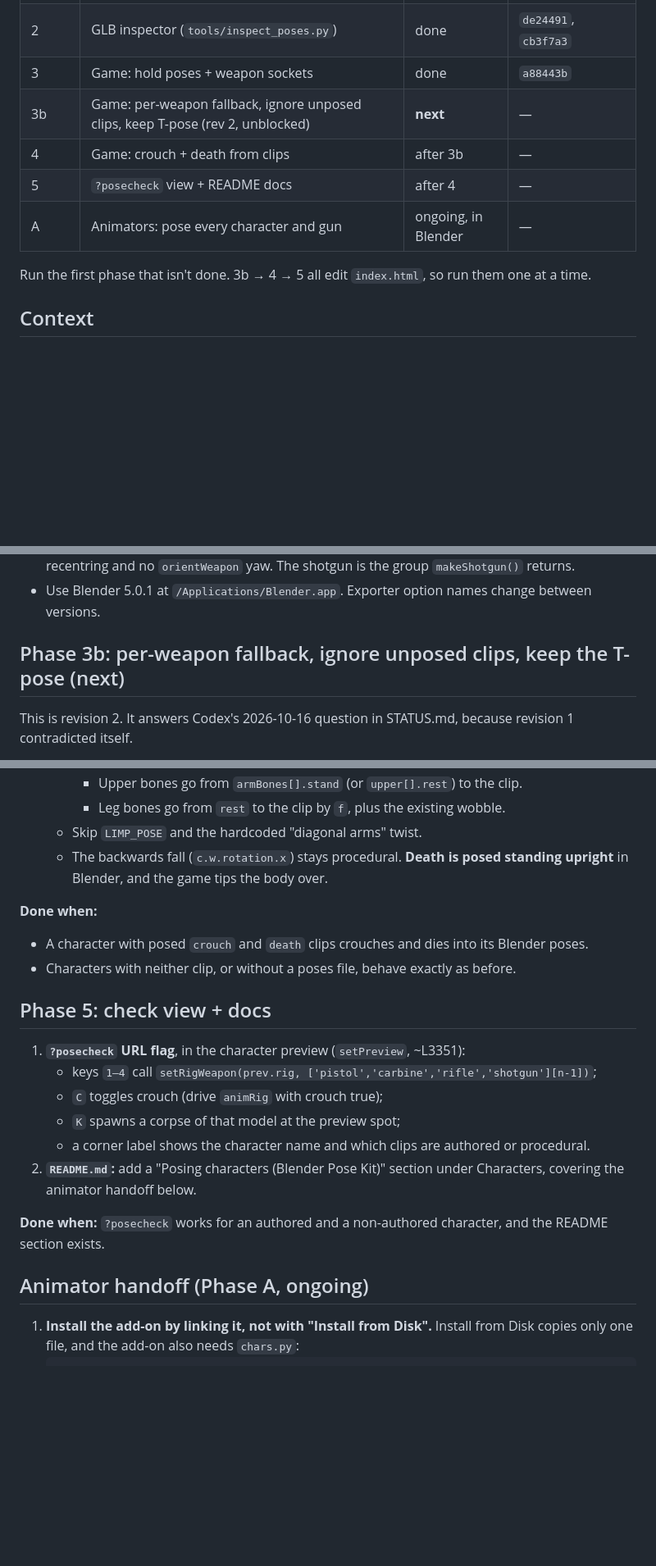
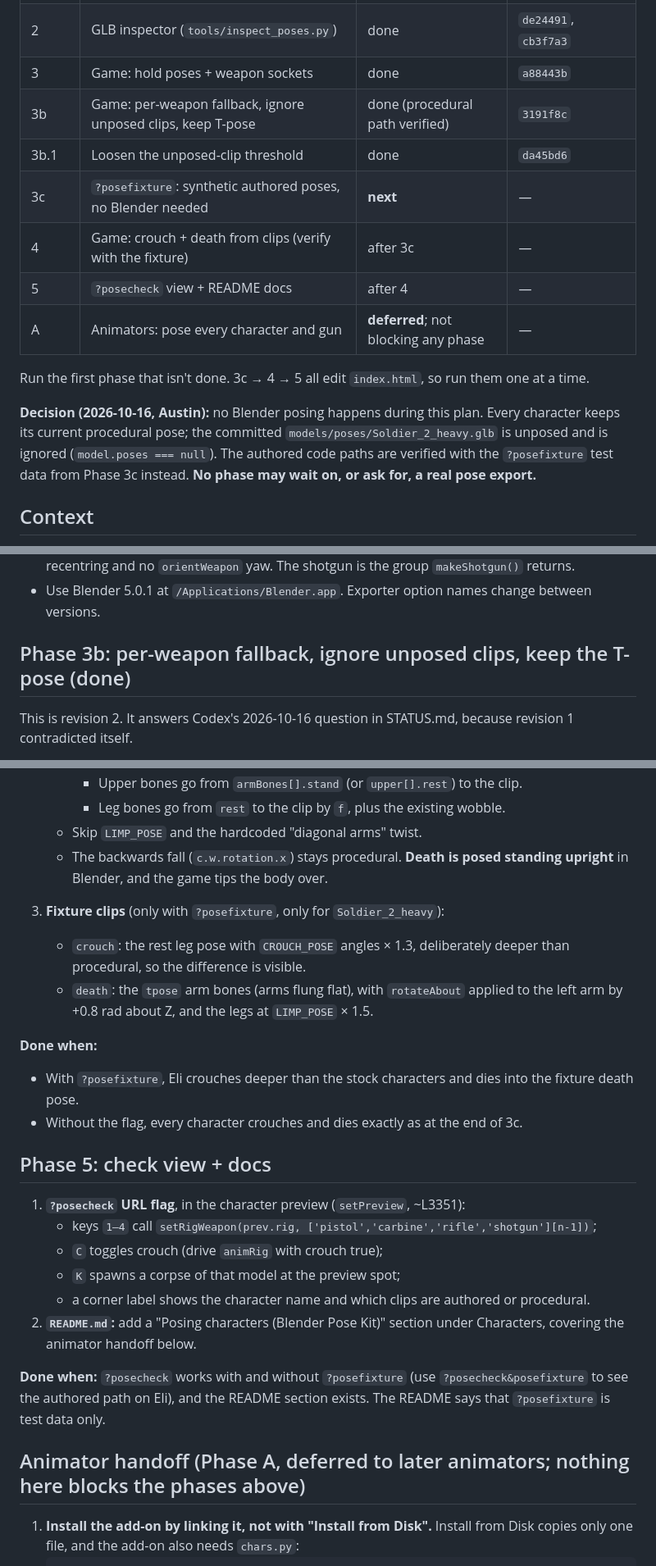
Before and after one commit to austinrhermann/ffa-prototype, a Markdown page: docs/pose-kit/PLAN.md, 3 parts joined by grey strips. Shown at 82% size. Drawn GitHub-style; blank space fills up the shorter version.

````diff
--- a/docs/pose-kit/PLAN.md
+++ b/docs/pose-kit/PLAN.md
@@ -10,12 +10,16 @@
 | 1 | Blender pose kit add-on + CLI (`tools/ffa_pose_kit.py`) | done | `de24491`, `cb3f7a3`, `d3b8195` |
 | 2 | GLB inspector (`tools/inspect_poses.py`) | done | `de24491`, `cb3f7a3` |
 | 3 | Game: hold poses + weapon sockets | done | `a88443b` |
-| 3b | Game: per-weapon fallback, ignore unposed clips, keep T-pose (rev 2, unblocked) | **next** | — |
-| 4 | Game: crouch + death from clips | after 3b | — |
+| 3b | Game: per-weapon fallback, ignore unposed clips, keep T-pose | done (procedural path verified) | `3191f8c` |
+| 3b.1 | Loosen the unposed-clip threshold | done | `da45bd6` |
+| 3c | `?posefixture`: synthetic authored poses, no Blender needed | **next** | — |
+| 4 | Game: crouch + death from clips (verify with the fixture) | after 3c | — |
 | 5 | `?posecheck` view + README docs | after 4 | — |
-| A | Animators: pose every character and gun | ongoing, in Blender | — |
+| A | Animators: pose every character and gun | **deferred**; not blocking any phase | — |
 
-Run the first phase that isn't done. 3b → 4 → 5 all edit `index.html`, so run them one at a time.
+Run the first phase that isn't done. 3c → 4 → 5 all edit `index.html`, so run them one at a time.
+
+**Decision (2026-10-16, Austin):** no Blender posing happens during this plan. Every character keeps its current procedural pose; the committed `models/poses/Soldier_2_heavy.glb` is unposed and is ignored (`model.poses === null`). The authored code paths are verified with the `?posefixture` test data from Phase 3c instead. **No phase may wait on, or ask for, a real pose export.**
 
 ## Context
 
@@ -67,7 +71,7 @@ First-person viewmodel placement is out of scope.
 - **Weapon native frame:** guns sit under the socket as authored in their own GLB, with no recentring and no `orientWeapon` yaw. The shotgun is the group `makeShotgun()` returns.
 - Use Blender 5.0.1 at `/Applications/Blender.app`. Exporter option names change between versions.
 
-## Phase 3b: per-weapon fallback, ignore unposed clips, keep the T-pose (next)
+## Phase 3b: per-weapon fallback, ignore unposed clips, keep the T-pose (done)
 
 This is revision 2. It answers Codex's 2026-10-16 question in STATUS.md, because revision 1 contradicted itself.
 
@@ -125,9 +174,13 @@ The clips are already in `model.poses.crouch` and `model.poses.death` once Phase
    - Skip `LIMP_POSE` and the hardcoded "diagonal arms" twist.
    - The backwards fall (`c.w.rotation.x`) stays procedural. **Death is posed standing upright** in Blender, and the game tips the body over.
 
+3. **Fixture clips** (only with `?posefixture`, only for `Soldier_2_heavy`):
+   - `crouch`: the rest leg pose with `CROUCH_POSE` angles × 1.3, deliberately deeper than procedural, so the difference is visible.
+   - `death`: the `tpose` arm bones (arms flung flat), with `rotateAbout` applied to the left arm by +0.8 rad about Z, and the legs at `LIMP_POSE` × 1.5.
+
 **Done when:**
-- A character with posed `crouch` and `death` clips crouches and dies into its Blender poses.
-- Characters with neither clip, or without a poses file, behave exactly as before.
+- With `?posefixture`, Eli crouches deeper than the stock characters and dies into the fixture death pose.
+- Without the flag, every character crouches and dies exactly as at the end of 3c.
 
 ## Phase 5: check view + docs
 
@@ -138,9 +191,9 @@ The clips are already in `model.poses.crouch` and `model.poses.death` once Phase
    - a corner label shows the character name and which clips are authored or procedural.
 2. **`README.md`:** add a "Posing characters (Blender Pose Kit)" section under Characters, covering the animator handoff below.
 
-**Done when:** `?posecheck` works for an authored and a non-authored character, and the README section exists.
+**Done when:** `?posecheck` works with and without `?posefixture` (use `?posecheck&posefixture` to see the authored path on Eli), and the README section exists. The README says that `?posefixture` is test data only.
 
-## Animator handoff (Phase A, ongoing)
+## Animator handoff (Phase A, deferred to later animators; nothing here blocks the phases above)
 
 1. **Install the add-on by linking it, not with "Install from Disk".** Install from Disk copies only one file, and the add-on also needs `chars.py`:
    ```bash
````
Also changed, not shown: other parts of docs/pose-kit/PLAN.md (+45 -0 lines), docs/pose-kit/STATUS.md (+14 -0 lines).
